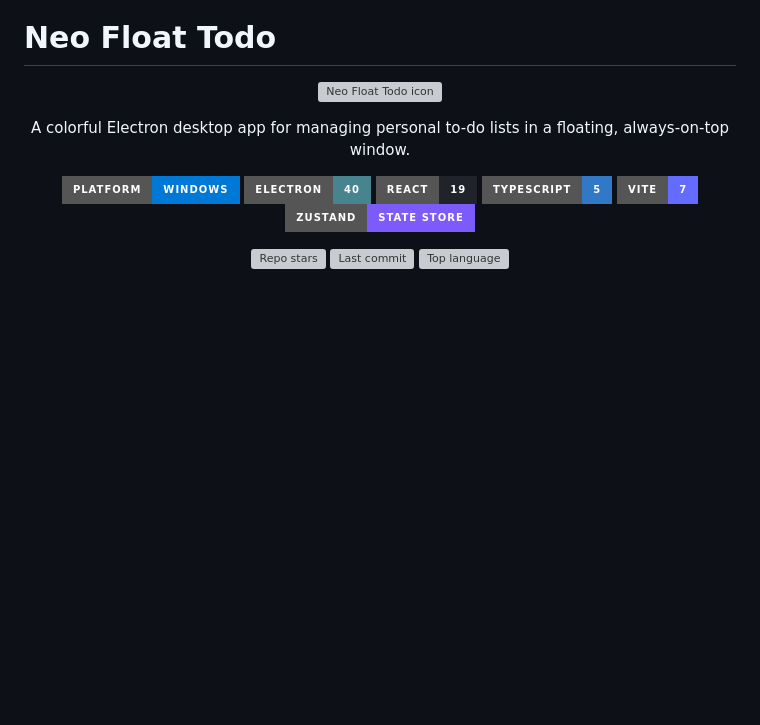
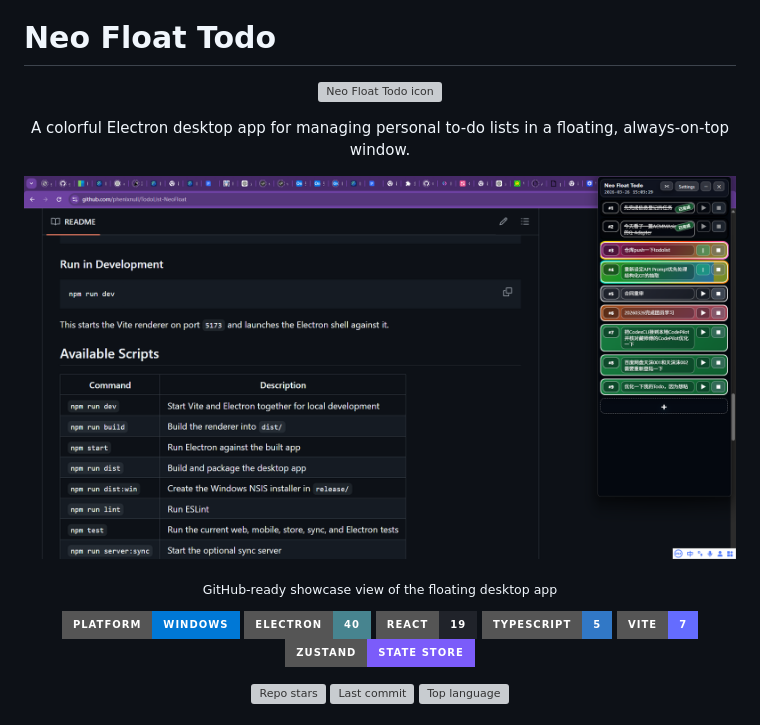
Before and after one commit to phenixnull/TodoList-NeoFloat, a Markdown page: README.md, the part around the change. GitHub-like rendering; pictures changed too: docs/assets/neo-float-todo-showcase.png (added); badges without logos; blank space fills up the shorter version; grey boxes are pictures that could not be loaded.

Commit message:
docs: add showcase screenshot to readme

```diff
--- a/README.md
+++ b/README.md
@@ -6,6 +6,14 @@
 
 <p align="center">
   A colorful Electron desktop app for managing personal to-do lists in a floating, always-on-top window.
+</p>
+
+<p align="center">
+  <img src="docs/assets/neo-float-todo-showcase.png" alt="Neo Float Todo showcase" width="100%" />
+</p>
+
+<p align="center">
+  <sub>GitHub-ready showcase view of the floating desktop app</sub>
 </p>
 
 <p align="center">
```
